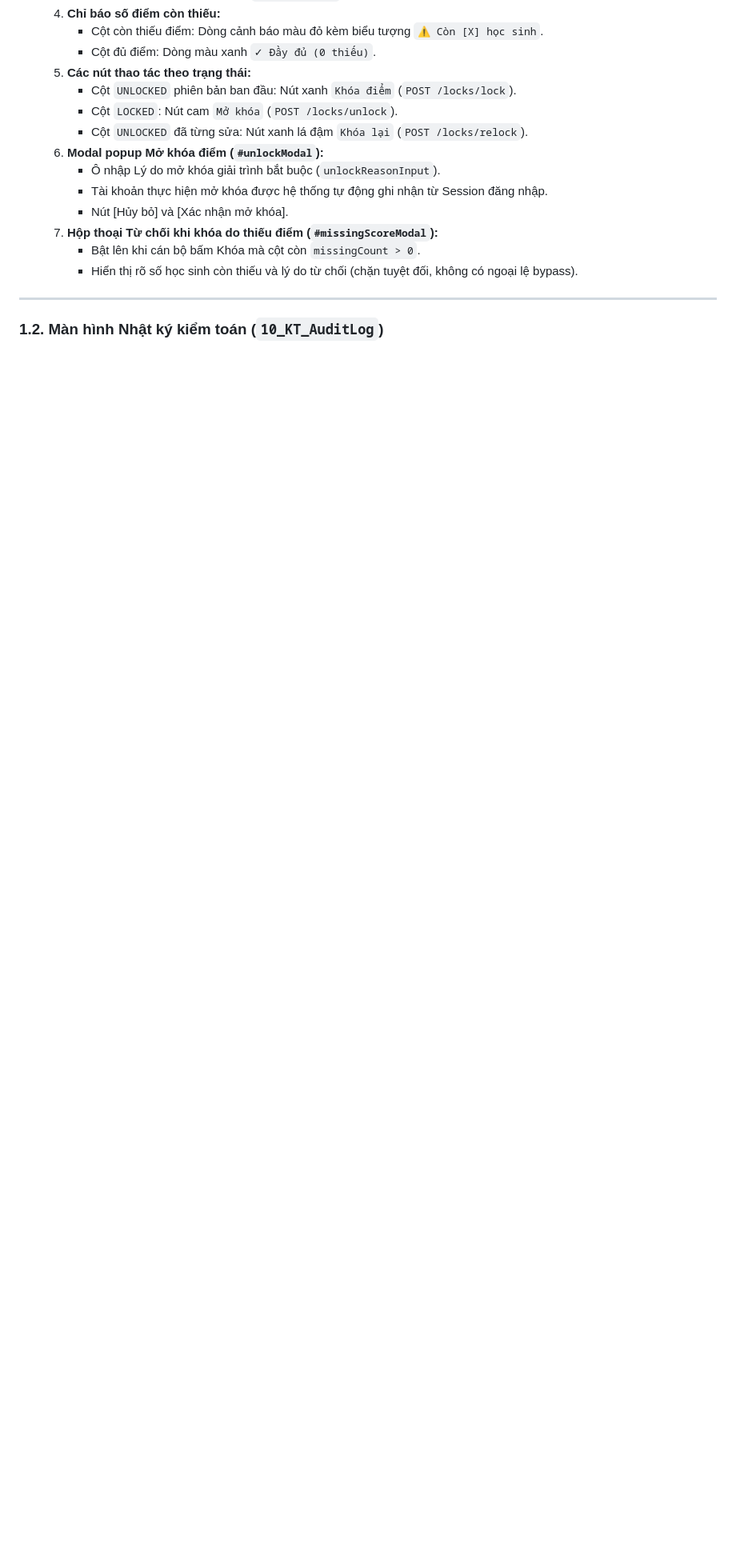
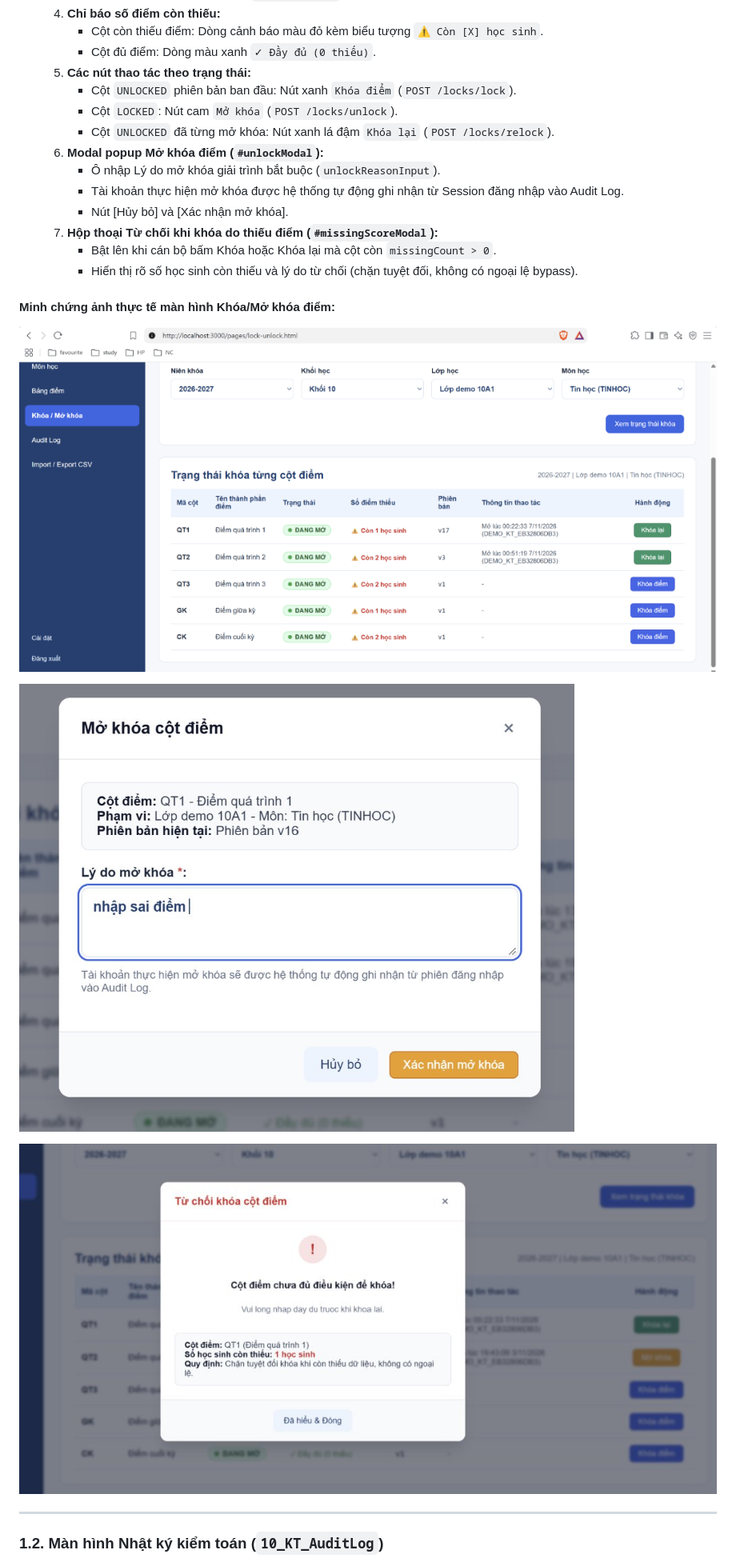
Before and after one commit to 5001103019/he-thong-quan-ly-ket-qua-hoc-tap-thpt, a Markdown page: docs/lock-audit-ui-figma-evidence.md, the part around one of its changes. Shown at 80% size. Rendered like a GitHub page; pictures changed too: docs/screenshots/01-lock-status-table.png (added), docs/screenshots/02-modal-unlock.jpg (added), docs/screenshots/03-reject-missing-modal.jpg (added); blank space fills up the shorter version.

Commit message:
feat(Uyen): cap nhat bo loc nguoi thuc hien, xu ly XSS va hoan thien anh minh chung figma

```diff
--- a/docs/lock-audit-ui-figma-evidence.md
+++ b/docs/lock-audit-ui-figma-evidence.md
@@ -24,14 +24,21 @@
   5. **Các nút thao tác theo trạng thái:**
      * Cột `UNLOCKED` phiên bản ban đầu: Nút xanh `Khóa điểm` (`POST /locks/lock`).
      * Cột `LOCKED`: Nút cam `Mở khóa` (`POST /locks/unlock`).
-     * Cột `UNLOCKED` đã từng sửa: Nút xanh lá đậm `Khóa lại` (`POST /locks/relock`).
+     * Cột `UNLOCKED` đã từng mở khóa: Nút xanh lá đậm `Khóa lại` (`POST /locks/relock`).
   6. **Modal popup Mở khóa điểm (`#unlockModal`):**
      * Ô nhập Lý do mở khóa giải trình bắt buộc (`unlockReasonInput`).
-     * Tài khoản thực hiện mở khóa được hệ thống tự động ghi nhận từ Session đăng nhập.
+     * Tài khoản thực hiện mở khóa được hệ thống tự động ghi nhận từ Session đăng nhập vào Audit Log.
      * Nút [Hủy bỏ] và [Xác nhận mở khóa].
   7. **Hộp thoại Từ chối khi khóa do thiếu điểm (`#missingScoreModal`):**
-     * Bật lên khi cán bộ bấm Khóa mà cột còn `missingCount > 0`.
+     * Bật lên khi cán bộ bấm Khóa hoặc Khóa lại mà cột còn `missingCount > 0`.
      * Hiển thị rõ số học sinh còn thiếu và lý do từ chối (chặn tuyệt đối, không có ngoại lệ bypass).
+
+#### Minh chứng ảnh thực tế màn hình Khóa/Mở khóa điểm:
+![Trạng thái khóa từng cột điểm](./screenshots/01-lock-status-table.png)
+
+![Modal mở khóa cột điểm](./screenshots/02-modal-unlock.jpg)
+
+![Hộp thoại từ chối khóa khi thiếu điểm](./screenshots/03-reject-missing-modal.jpg)
 
 ---
 
```
Also changed, not shown: other parts of docs/lock-audit-ui-figma-evidence.md (+38 -14 lines), docs/screenshots/04-audit-log-records.jpg (added), 4 other files.
